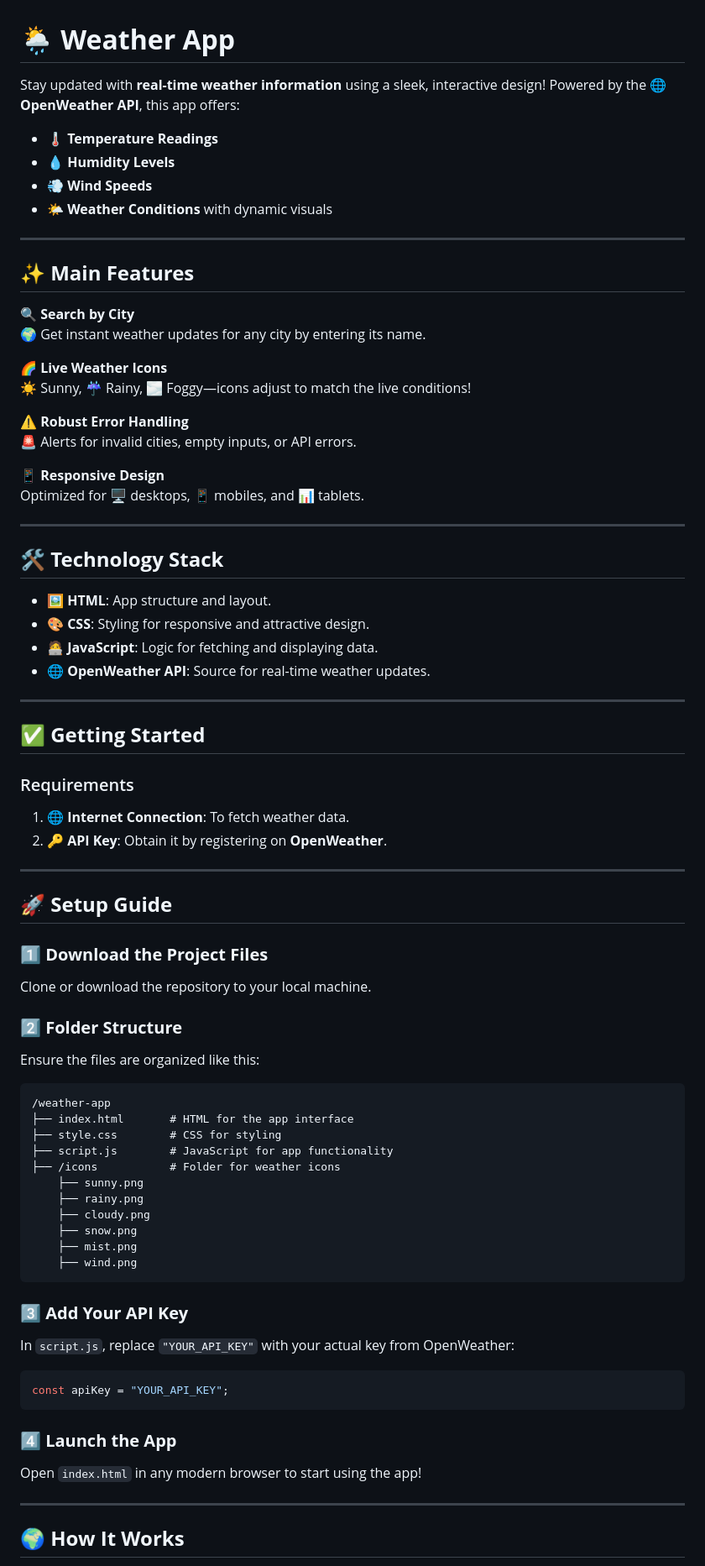
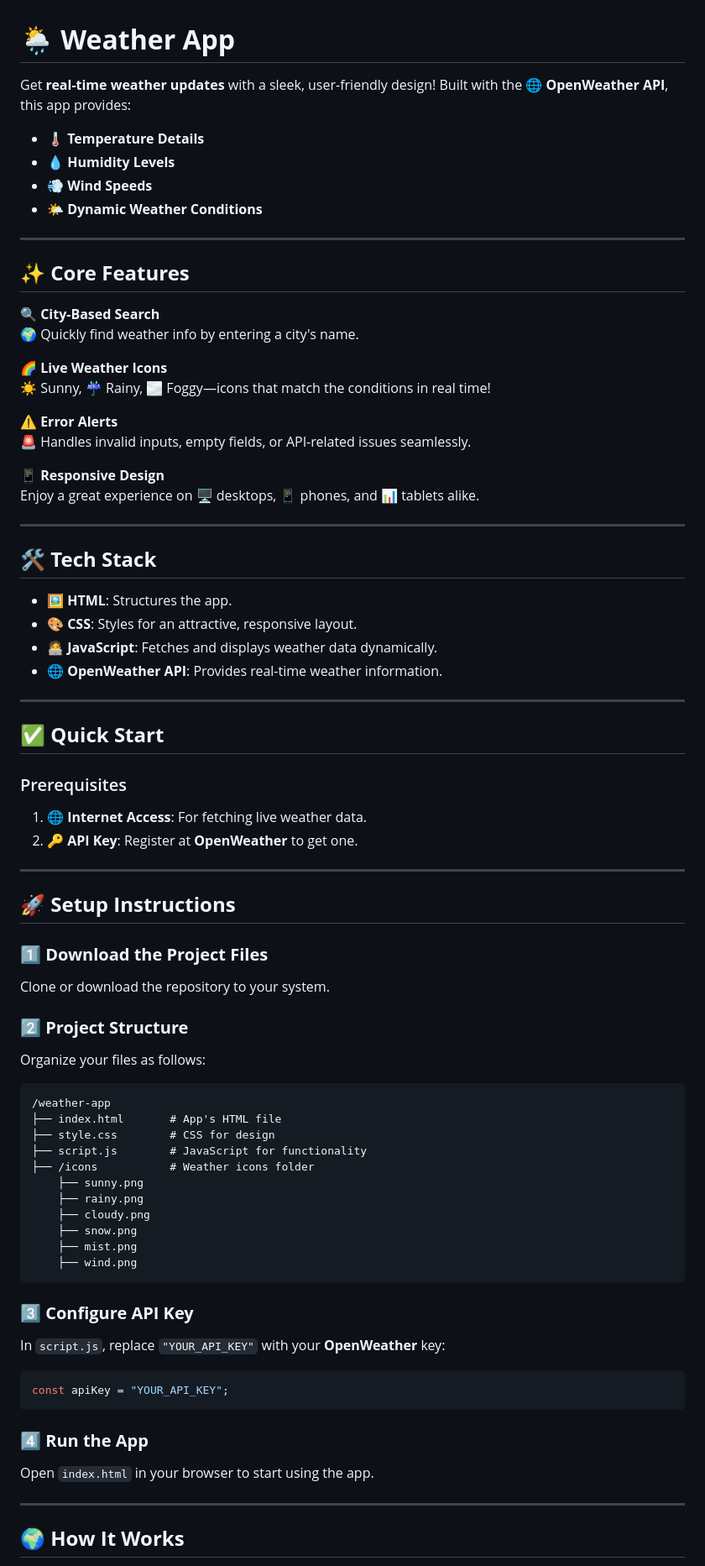
Before and after one commit to NeluniM/Weather-App, a Markdown page: README.md, the part around the change printed below. Shown: that part at 84% size. Drawn GitHub-style.

````diff
--- a/README.md
+++ b/README.md
@@ -1,59 +1,59 @@
 # 🌦️ **Weather App**
 
-Stay updated with **real-time weather information** using a sleek, interactive design! Powered by the 🌐 **OpenWeather API**, this app offers:
-- 🌡️ **Temperature Readings**
+Get **real-time weather updates** with a sleek, user-friendly design! Built with the 🌐 **OpenWeather API**, this app provides:
+- 🌡️ **Temperature Details**
 - 💧 **Humidity Levels**
 - 💨 **Wind Speeds**
-- 🌤️ **Weather Conditions** with dynamic visuals
+- 🌤️ **Dynamic Weather Conditions**
 
 ---
 
-## ✨ **Main Features**
+## ✨ **Core Features**
 
-🔍 **Search by City**
-🌍 Get instant weather updates for any city by entering its name.
+🔍 **City-Based Search**
+🌍 Quickly find weather info by entering a city's name.
 
 🌈 **Live Weather Icons**
-☀️ Sunny, ☔ Rainy, 🌫️ Foggy—icons adjust to match the live conditions!
+☀️ Sunny, ☔ Rainy, 🌫️ Foggy—icons that match the conditions in real time!
 
-⚠️ **Robust Error Handling**
-🚨 Alerts for invalid cities, empty inputs, or API errors.
+⚠️ **Error Alerts**
+🚨 Handles invalid inputs, empty fields, or API-related issues seamlessly.
 
 📱 **Responsive Design**
-Optimized for 🖥️ desktops, 📱 mobiles, and 📊 tablets.
+Enjoy a great experience on 🖥️ desktops, 📱 phones, and 📊 tablets alike.
 
 ---
 
-## 🛠️ **Technology Stack**
+## 🛠️ **Tech Stack**
 
-- 🖼️ **HTML**: App structure and layout.
-- 🎨 **CSS**: Styling for responsive and attractive design.
-- 🧑‍💻 **JavaScript**: Logic for fetching and displaying data.
-- 🌐 **OpenWeather API**: Source for real-time weather updates.
+- 🖼️ **HTML**: Structures the app.
+- 🎨 **CSS**: Styles for an attractive, responsive layout.
+- 🧑‍💻 **JavaScript**: Fetches and displays weather data dynamically.
+- 🌐 **OpenWeather API**: Provides real-time weather information.
 
 ---
 
-## ✅ **Getting Started**
+## ✅ **Quick Start**
 
-### Requirements
-1. 🌐 **Internet Connection**: To fetch weather data.
-2. 🔑 **API Key**: Obtain it by registering on **OpenWeather**.
+### Prerequisites
+1. 🌐 **Internet Access**: For fetching live weather data.
+2. 🔑 **API Key**: Register at **OpenWeather** to get one.
 
 ---
 
-## 🚀 **Setup Guide**
+## 🚀 **Setup Instructions**
 
 ### 1️⃣ **Download the Project Files**
-Clone or download the repository to your local machine.
+Clone or download the repository to your system.
 
-### 2️⃣ **Folder Structure**
-Ensure the files are organized like this:
+### 2️⃣ **Project Structure**
+Organize your files as follows:
 ```plaintext
 /weather-app
-├── index.html       # HTML for the app interface
-├── style.css        # CSS for styling
-├── script.js        # JavaScript for app functionality
-├── /icons           # Folder for weather icons
+├── index.html       # App's HTML file
+├── style.css        # CSS for design
+├── script.js        # JavaScript for functionality
+├── /icons           # Weather icons folder
     ├── sunny.png
     ├── rainy.png
     ├── cloudy.png
@@ -62,14 +62,14 @@ Ensure the files are organized like this:
     ├── wind.png
 ```
 
-### 3️⃣ **Add Your API Key**
-In `script.js`, replace `"YOUR_API_KEY"` with your actual key from OpenWeather:
+### 3️⃣ **Configure API Key**
+In `script.js`, replace `"YOUR_API_KEY"` with your **OpenWeather** key:
 ```javascript
 const apiKey = "YOUR_API_KEY";
 ```
 
-### 4️⃣ **Launch the App**
-Open `index.html` in any modern browser to start using the app!
+### 4️⃣ **Run the App**
+Open `index.html` in your browser to start using the app.
 
 ---
 
````
Also changed, not shown: other parts of README.md (+19 -19 lines).
